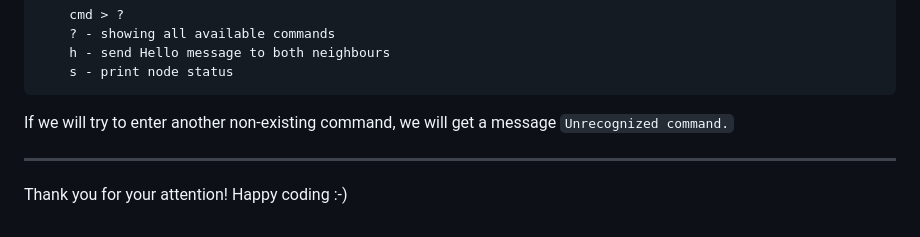
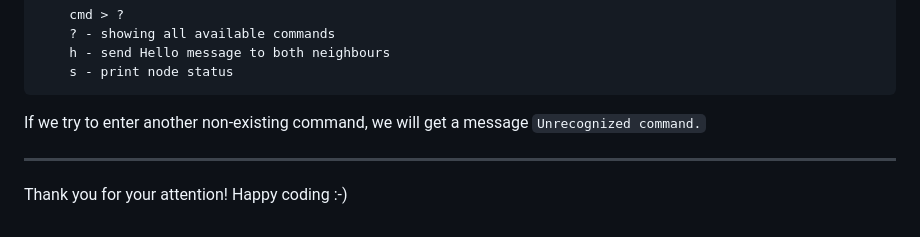
Before and after one commit to UnknownPug/Hirschberg-Sinclair-algorithm, a Markdown page: README.md, the part around the change. Drawn GitHub-style.

````diff
--- a/README.md
+++ b/README.md
@@ -157,7 +157,7 @@ Example:
         h - send Hello message to both neighbours
         s - print node status
 
-If we will try to enter another non-existing command, we will get a message ```Unrecognized command.```
+If we try to enter another non-existing command, we will get a message ```Unrecognized command.```
 
 -- -- --
 Thank you for your attention! Happy coding :-)
````
